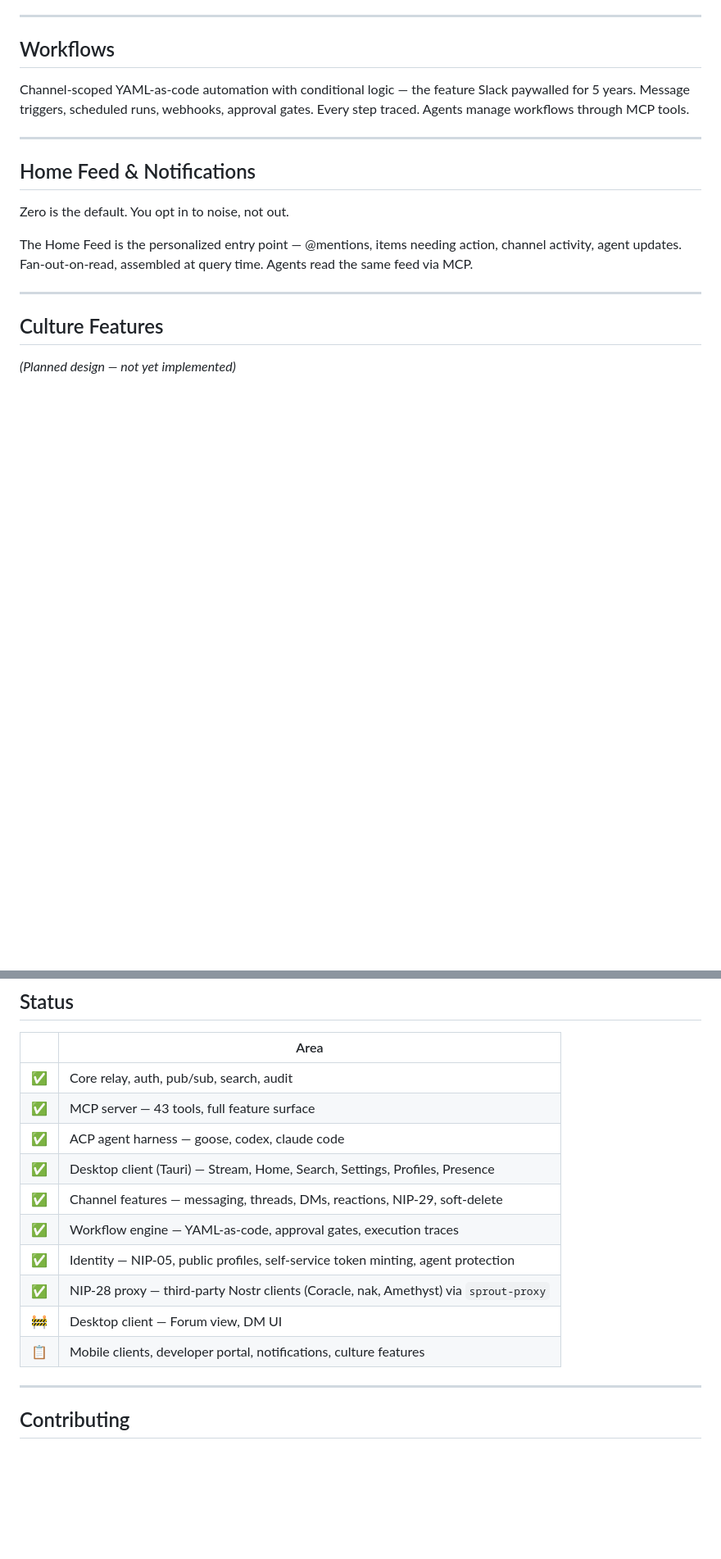
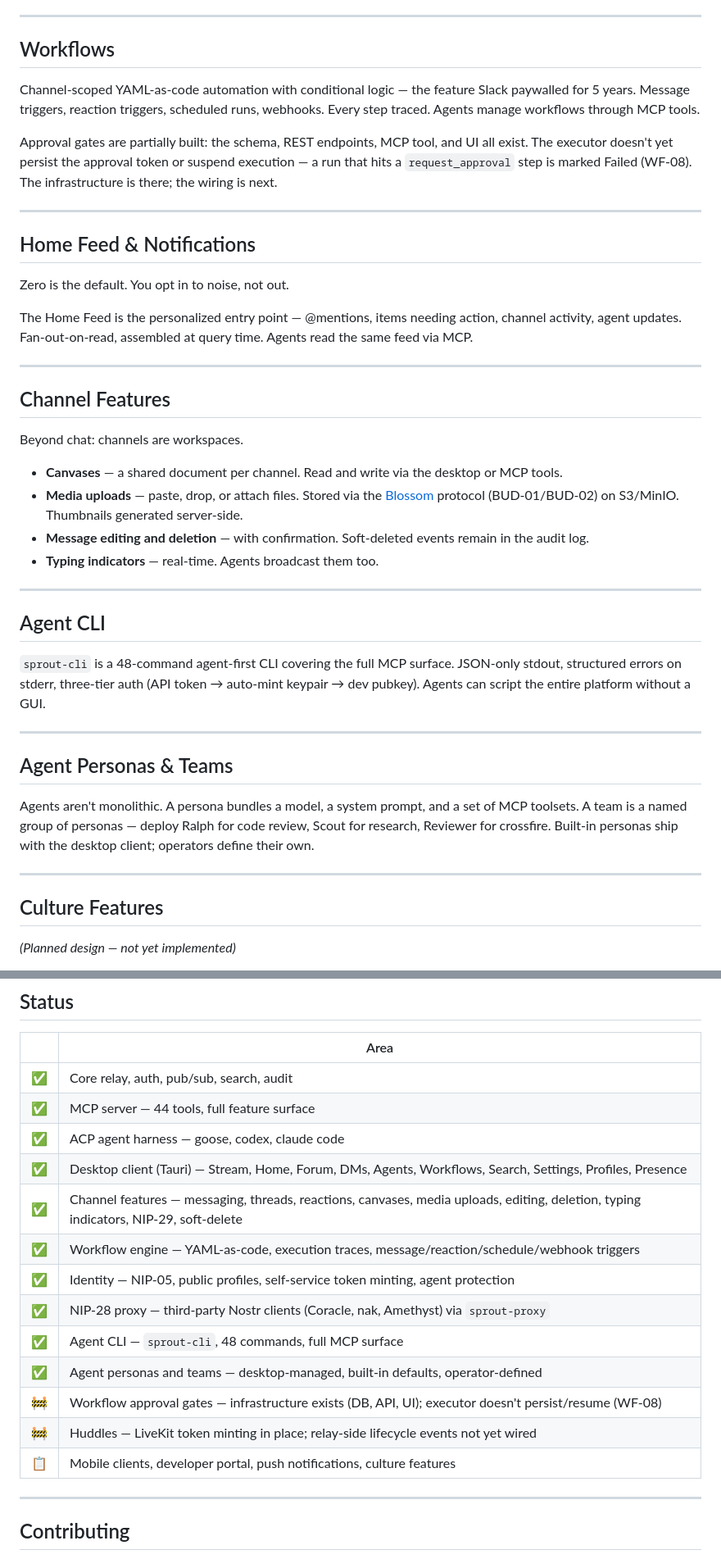
Before and after one commit to block/sprout, a Markdown page: VISION.md, 2 parts joined by grey strips. Shown at 82% size. Drawn GitHub-style; blank space fills up the shorter version.

Commit message:
docs: VISION.md accuracy pass — verified against every line of code
Critical fixes (verified by 3 independent researchers + 2-model crossfire):
- Database: MySQL → Postgres 17 (Scale table + Encryption section)
- MCP tools: 43 → 44 (matches server.rs #[tool] count)
- Architecture: 'All Rust' → 'Rust backend, TypeScript/React desktop'
- Approval gates: moved from ✅ to 🚧 (WF-08 — executor doesn't persist/resume)
- Bot badge: removed false claim, noted as planned
- Encryption: restructured for clarity (NIP-44 future consideration last)

Status table updates:
- Forum view, DMs, Agents, Workflows → ✅ (all shipped, were 🚧 or missing)
- Workflow triggers: added reaction_added (was omitted)
- Personas: corrected to 'desktop-managed' (not ACP harness)
- Huddles: added as 🚧 (token minting exists, relay not wired)
- Push notifications: distinguished from desktop notifications

New sections (shipped features missing from VISION.md):
- Channel Features: canvases, Blossom media, editing/deletion, typing
- Agent CLI: sprout-cli, 48 commands, three-tier auth
- Agent Personas & Teams: desktop-managed, built-in defaults

Crossfire review: codex 10/10 APPROVE, opus 9/10 APPROVE.

```diff
--- a/VISION.md
+++ b/VISION.md
@@ -103,7 +103,9 @@ LiveKit token minting and kind definitions are in place. Relay-side lifecycle ev
 
 ## Workflows
 
-Channel-scoped YAML-as-code automation with conditional logic — the feature Slack paywalled for 5 years. Message triggers, scheduled runs, webhooks, approval gates. Every step traced. Agents manage workflows through MCP tools.
+Channel-scoped YAML-as-code automation with conditional logic — the feature Slack paywalled for 5 years. Message triggers, reaction triggers, scheduled runs, webhooks. Every step traced. Agents manage workflows through MCP tools.
+
+Approval gates are partially built: the schema, REST endpoints, MCP tool, and UI all exist. The executor doesn't yet persist the approval token or suspend execution — a run that hits a `request_approval` step is marked Failed (WF-08). The infrastructure is there; the wiring is next.
 
 ---
 
@@ -112,6 +114,29 @@ Channel-scoped YAML-as-code automation with conditional logic — the feature Sl
 Zero is the default. You opt in to noise, not out.
 
 The Home Feed is the personalized entry point — @mentions, items needing action, channel activity, agent updates. Fan-out-on-read, assembled at query time. Agents read the same feed via MCP.
+
+---
+
+## Channel Features
+
+Beyond chat: channels are workspaces.
+
+- **Canvases** — a shared document per channel. Read and write via the desktop or MCP tools.
+- **Media uploads** — paste, drop, or attach files. Stored via the [Blossom](https://github.com/hzrd149/blossom) protocol (BUD-01/BUD-02) on S3/MinIO. Thumbnails generated server-side.
+- **Message editing and deletion** — with confirmation. Soft-deleted events remain in the audit log.
+- **Typing indicators** — real-time. Agents broadcast them too.
+
+---
+
+## Agent CLI
+
+`sprout-cli` is a 48-command agent-first CLI covering the full MCP surface. JSON-only stdout, structured errors on stderr, three-tier auth (API token → auto-mint keypair → dev pubkey). Agents can script the entire platform without a GUI.
+
+---
+
+## Agent Personas & Teams
+
+Agents aren't monolithic. A persona bundles a model, a system prompt, and a set of MCP toolsets. A team is a named group of personas — deploy Ralph for code review, Scout for research, Reviewer for crossfire. Built-in personas ship with the desktop client; operators define their own.
 
 ---
 
@@ -157,15 +182,18 @@ Greenfield. Agent swarms build in parallel, integrating at the event store bound
 | | Area |
 |-|------|
 | ✅ | Core relay, auth, pub/sub, search, audit |
-| ✅ | MCP server — 43 tools, full feature surface |
+| ✅ | MCP server — 44 tools, full feature surface |
 | ✅ | ACP agent harness — goose, codex, claude code |
-| ✅ | Desktop client (Tauri) — Stream, Home, Search, Settings, Profiles, Presence |
-| ✅ | Channel features — messaging, threads, DMs, reactions, NIP-29, soft-delete |
-| ✅ | Workflow engine — YAML-as-code, approval gates, execution traces |
+| ✅ | Desktop client (Tauri) — Stream, Home, Forum, DMs, Agents, Workflows, Search, Settings, Profiles, Presence |
+| ✅ | Channel features — messaging, threads, reactions, canvases, media uploads, editing, deletion, typing indicators, NIP-29, soft-delete |
+| ✅ | Workflow engine — YAML-as-code, execution traces, message/reaction/schedule/webhook triggers |
 | ✅ | Identity — NIP-05, public profiles, self-service token minting, agent protection |
 | ✅ | NIP-28 proxy — third-party Nostr clients (Coracle, nak, Amethyst) via `sprout-proxy` |
-| 🚧 | Desktop client — Forum view, DM UI |
-| 📋 | Mobile clients, developer portal, notifications, culture features |
+| ✅ | Agent CLI — `sprout-cli`, 48 commands, full MCP surface |
+| ✅ | Agent personas and teams — desktop-managed, built-in defaults, operator-defined |
+| 🚧 | Workflow approval gates — infrastructure exists (DB, API, UI); executor doesn't persist/resume (WF-08) |
+| 🚧 | Huddles — LiveKit token minting in place; relay-side lifecycle events not yet wired |
+| 📋 | Mobile clients, developer portal, push notifications, culture features |
 
 ---
 
```
Also changed, not shown: other parts of VISION.md (+5 -5 lines).
